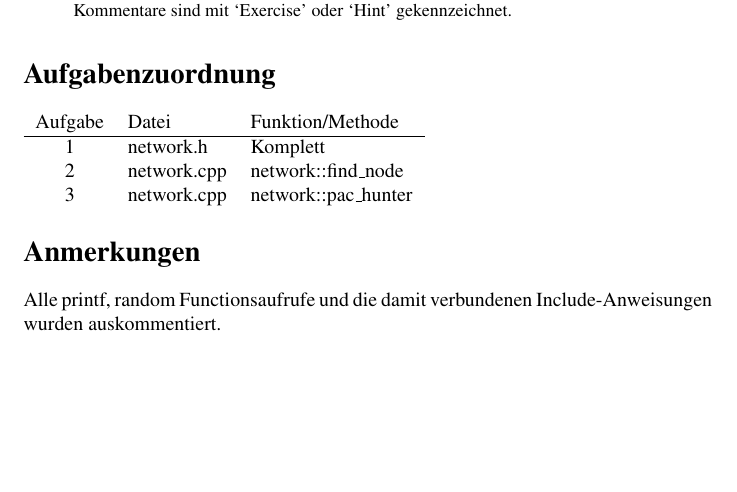
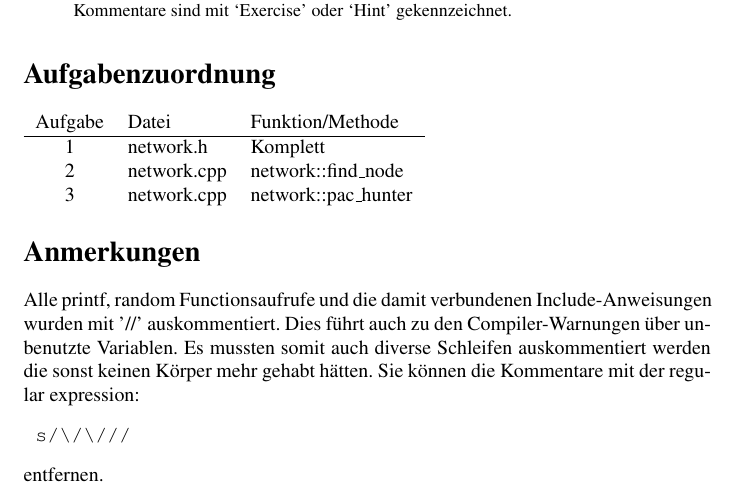
Before and after one commit to Sighter/Datenstrukturen-p02, a LaTeX paper (docs/ds_p02.tex): part of the page, cut so that both start at the same text, the shorter picture padded with empty space. Compiled offline with pdfLaTeX.

Commit message:
improved doc

```diff
--- a/docs/ds_p02.tex
+++ b/docs/ds_p02.tex
@@ -38,6 +38,9 @@ zu betrachten. Die aufgabenbezogenen Kommentare sind mit `Exercise' oder `Hint'
 
 \section*{Anmerkungen}
 Alle printf, random Functionsaufrufe und die damit verbundenen Include-Anweisungen wurden
-auskommentiert.
+mit '//' auskommentiert. Dies führt auch zu den Compiler-Warnungen über unbenutzte Variablen.
+Es mussten somit auch diverse Schleifen auskommentiert werden die sonst keinen Körper mehr gehabt hätten.
+Sie können die Kommentare mit der regular expression: \begin{verbatim} s/\/\/// \end{verbatim} entfernen.
+
 
 \end{document}
```
Also changed, not shown: docs/ds_p02.pdf, 1 other file.
